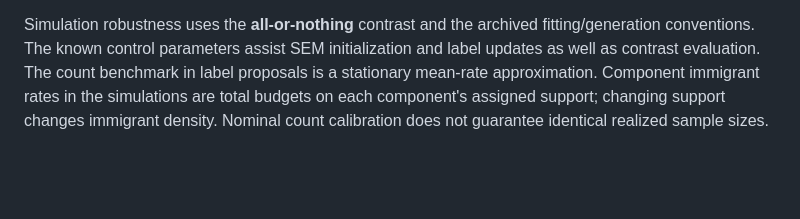
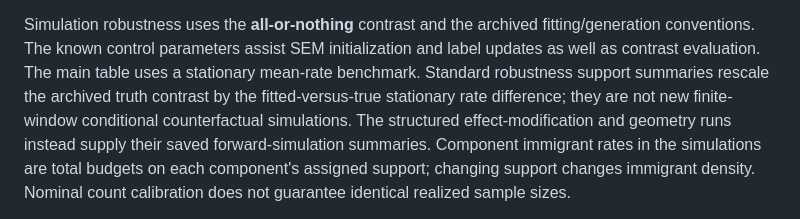
Before and after one commit to duncan-clark/PPDisentangle, a Markdown page: inst/zenodo/README.md, the part around the change. Drawn GitHub-style; blank space fills up the shorter version.

Commit message:
Specify stationary-rate reporting benchmark precisely

```diff
--- a/inst/zenodo/README.md
+++ b/inst/zenodo/README.md
@@ -55,8 +55,12 @@ See [the Oklahoma guide](../oklahoma/README.md) for the full archived recipe.
 
 Simulation robustness uses the **all-or-nothing** contrast and the archived
 fitting/generation conventions. The known control parameters assist SEM
-initialization and label updates as well as contrast evaluation. The count
-benchmark in label proposals is a stationary mean-rate approximation.
+initialization and label updates as well as contrast evaluation. The main
+table uses a stationary mean-rate benchmark. Standard robustness support
+summaries rescale the archived truth contrast by the fitted-versus-true
+stationary rate difference; they are not new finite-window conditional
+counterfactual simulations. The structured effect-modification and geometry
+runs instead supply their saved forward-simulation summaries.
 Component immigrant rates in the simulations are total budgets on each
 component's assigned support; changing support changes immigrant density.
 Nominal count calibration does not guarantee identical realized sample sizes.
```
